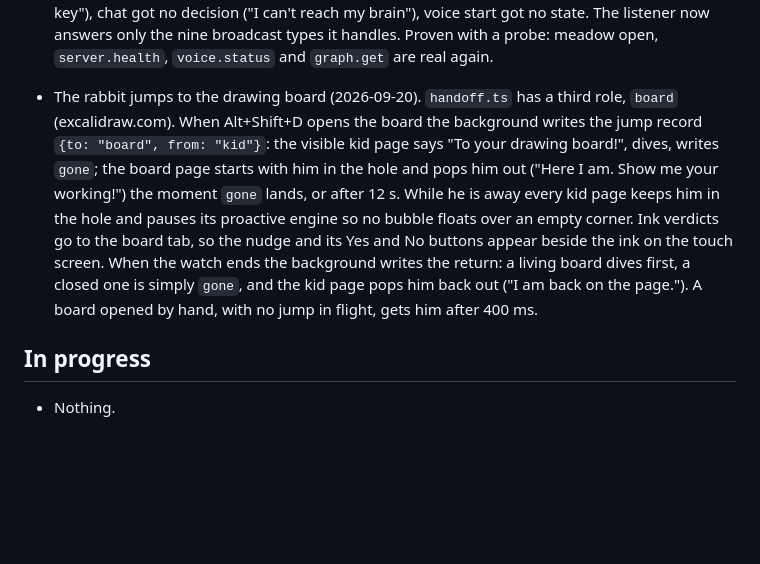
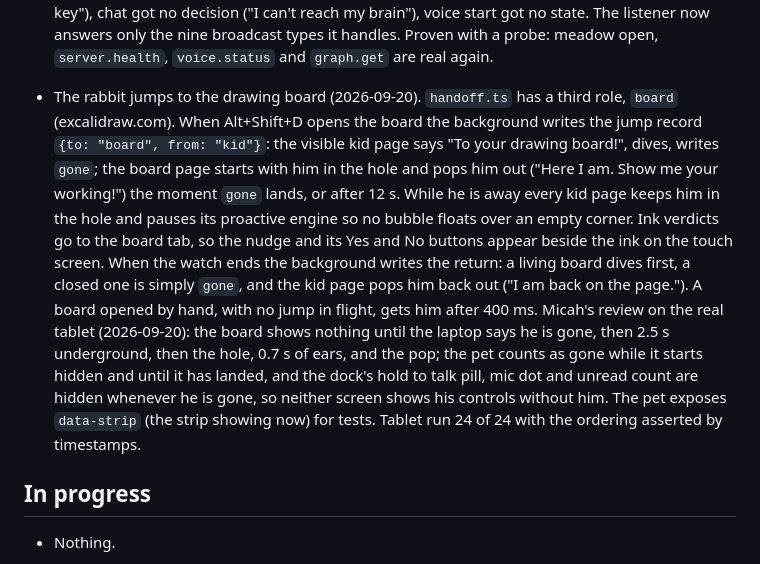
Before and after one commit to jerryjlwang/Burrow, a Markdown page: docs/frontend/STATUS.md, the part around the change. Drawn GitHub-style; blank space fills up the shorter version.

Commit message:
The board waits until he is gone, then a few seconds underground before its hole opens; his dock leaves and returns with him; the pet exposes its strip

```diff
--- a/docs/frontend/STATUS.md
+++ b/docs/frontend/STATUS.md
@@ -61,7 +61,7 @@ Updated: 2026-09-20
 - Guiding overlay overhaul (2026-09-20, in progress): the dashed beam and rectangle ring are replaced by a hop of pawprints laid along an arc to the target, a four-bracket lock-on frame that snaps in and breathes, a Bayer-dither spotlight iris, a signpost plank for the label, an edge marker for off-screen targets and a real pointing beat for the rabbit. Design notes will land in `docs/frontend/GUIDE.md`.
 
 - Extension pages no longer hijack the background (2026-09-20). The rabbit's message listener in `content/controller.ts` answered every runtime message with `{ok: true}`. On a web page that only ever saw the background's broadcasts, but the same controller runs on the new tab and parent pages, where `chrome.runtime.onMessage` also receives every request a content script or the popup sends to the background, and Chrome keeps the first reply. With a meadow tab open, health came back without the model or the Deepgram flag ("Voice needs a Deepgram key"), chat got no decision ("I can't reach my brain"), voice start got no state. The listener now answers only the nine broadcast types it handles. Proven with a probe: meadow open, `server.health`, `voice.status` and `graph.get` are real again.
-- The rabbit jumps to the drawing board (2026-09-20). `handoff.ts` has a third role, `board` (excalidraw.com). When Alt+Shift+D opens the board the background writes the jump record `{to: "board", from: "kid"}`: the visible kid page says "To your drawing board!", dives, writes `gone`; the board page starts with him in the hole and pops him out ("Here I am. Show me your working!") the moment `gone` lands, or after 12 s. While he is away every kid page keeps him in the hole and pauses its proactive engine so no bubble floats over an empty corner. Ink verdicts go to the board tab, so the nudge and its Yes and No buttons appear beside the ink on the touch screen. When the watch ends the background writes the return: a living board dives first, a closed one is simply `gone`, and the kid page pops him back out ("I am back on the page."). A board opened by hand, with no jump in flight, gets him after 400 ms.
+- The rabbit jumps to the drawing board (2026-09-20). `handoff.ts` has a third role, `board` (excalidraw.com). When Alt+Shift+D opens the board the background writes the jump record `{to: "board", from: "kid"}`: the visible kid page says "To your drawing board!", dives, writes `gone`; the board page starts with him in the hole and pops him out ("Here I am. Show me your working!") the moment `gone` lands, or after 12 s. While he is away every kid page keeps him in the hole and pauses its proactive engine so no bubble floats over an empty corner. Ink verdicts go to the board tab, so the nudge and its Yes and No buttons appear beside the ink on the touch screen. When the watch ends the background writes the return: a living board dives first, a closed one is simply `gone`, and the kid page pops him back out ("I am back on the page."). A board opened by hand, with no jump in flight, gets him after 400 ms. Micah's review on the real tablet (2026-09-20): the board shows nothing until the laptop says he is gone, then 2.5 s underground, then the hole, 0.7 s of ears, and the pop; the pet counts as gone while it starts hidden and until it has landed, and the dock's hold to talk pill, mic dot and unread count are hidden whenever he is gone, so neither screen shows his controls without him. The pet exposes `data-strip` (the strip showing now) for tests. Tablet run 24 of 24 with the ordering asserted by timestamps.
 
 ## In progress
 
```
Also changed, not shown: docs/frontend/HANDOFF.md (+1 -1 lines).
